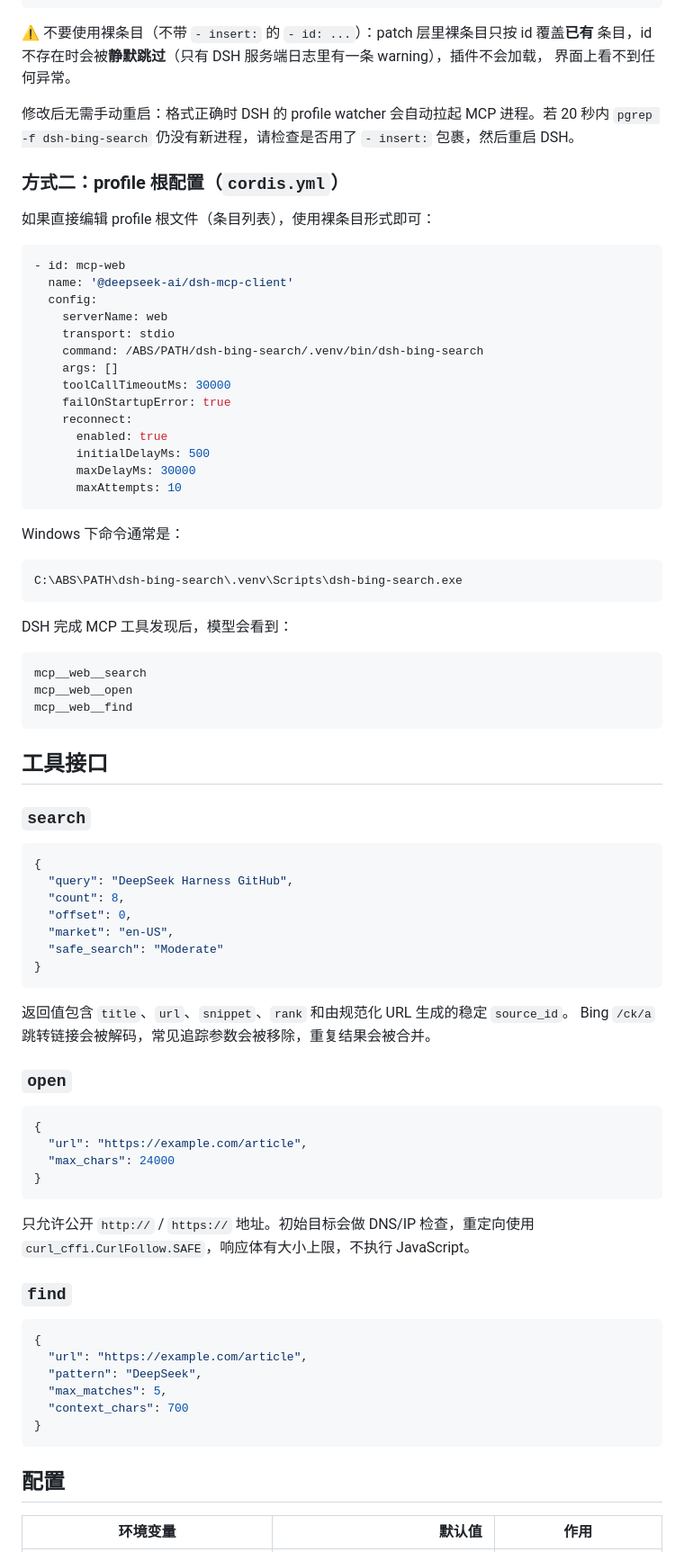
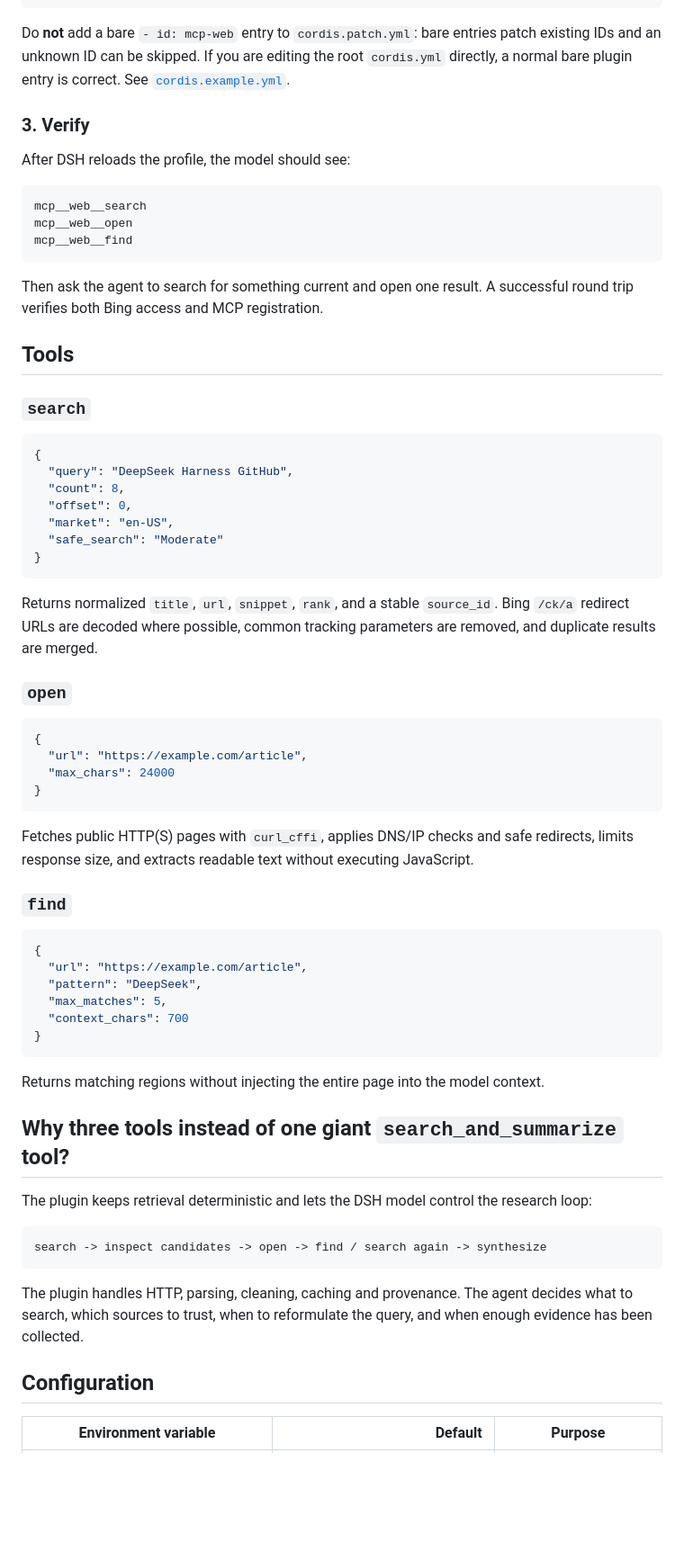
Before and after one commit to Biogod2020/dsh-bing-search, a Markdown page: README.md, the part around one of its changes. Shown at 90% size. Drawn GitHub-style; blank space fills up the shorter version.

````diff
--- a/README.md
+++ b/README.md
@@ -64,41 +87,11 @@ patch 层追加新插件条目必须用 `- insert:` 包裹：
           maxAttempts: 10
 ```
 
-⚠️ 不要使用裸条目（不带 `- insert:` 的 `- id: ...`）：patch 层里裸条目只按 id 覆盖**已有**
-条目，id 不存在时会被**静默跳过**（只有 DSH 服务端日志里有一条 warning），插件不会加载，
-界面上看不到任何异常。
+Do **not** add a bare `- id: mcp-web` entry to `cordis.patch.yml`: bare entries patch existing IDs and an unknown ID can be skipped. If you are editing the root `cordis.yml` directly, a normal bare plugin entry is correct. See [`cordis.example.yml`](./cordis.example.yml).
 
-修改后无需手动重启：格式正确时 DSH 的 profile watcher 会自动拉起 MCP 进程。若 20 秒内
-`pgrep -f dsh-bing-search` 仍没有新进程，请检查是否用了 `- insert:` 包裹，然后重启 DSH。
+### 3. Verify
 
-### 方式二：profile 根配置（`cordis.yml`）
-
-如果直接编辑 profile 根文件（条目列表），使用裸条目形式即可：
-
-```yaml
-- id: mcp-web
-  name: '@deepseek-ai/dsh-mcp-client'
-  config:
-    serverName: web
-    transport: stdio
-    command: /ABS/PATH/dsh-bing-search/.venv/bin/dsh-bing-search
-    args: []
-    toolCallTimeoutMs: 30000
-    failOnStartupError: true
-    reconnect:
-      enabled: true
-      initialDelayMs: 500
-      maxDelayMs: 30000
-      maxAttempts: 10
-```
-
-Windows 下命令通常是：
-
-```text
-C:\ABS\PATH\dsh-bing-search\.venv\Scripts\dsh-bing-search.exe
-```
-
-DSH 完成 MCP 工具发现后，模型会看到：
+After DSH reloads the profile, the model should see:
 
 ```text
 mcp__web__search
@@ -106,7 +99,9 @@ mcp__web__open
 mcp__web__find
 ```
 
-## 工具接口
+Then ask the agent to search for something current and open one result. A successful round trip verifies both Bing access and MCP registration.
+
+## Tools
 
 ### `search`
 
@@ -120,8 +115,7 @@ mcp__web__find
 }
 ```
 
-返回值包含 `title`、`url`、`snippet`、`rank` 和由规范化 URL 生成的稳定 `source_id`。
-Bing `/ck/a` 跳转链接会被解码，常见追踪参数会被移除，重复结果会被合并。
+Returns normalized `title`, `url`, `snippet`, `rank`, and a stable `source_id`. Bing `/ck/a` redirect URLs are decoded where possible, common tracking parameters are removed, and duplicate results are merged.
 
 ### `open`
 
@@ -132,8 +126,7 @@ Bing `/ck/a` 跳转链接会被解码，常见追踪参数会被移除，重复
 }
 ```
 
-只允许公开 `http://` / `https://` 地址。初始目标会做 DNS/IP 检查，重定向使用
-`curl_cffi.CurlFollow.SAFE`，响应体有大小上限，不执行 JavaScript。
+Fetches public HTTP(S) pages with `curl_cffi`, applies DNS/IP checks and safe redirects, limits response size, and extracts readable text without executing JavaScript.
 
 ### `find`
 
@@ -146,7 +139,19 @@ Bing `/ck/a` 跳转链接会被解码，常见追踪参数会被移除，重复
 }
 ```
 
-## 配置
+Returns matching regions without injecting the entire page into the model context.
 
-| 环境变量 | 默认值 | 作用 |
+## Why three tools instead of one giant `search_and_summarize` tool?
+
+The plugin keeps retrieval deterministic and lets the DSH model control the research loop:
+
+```text
+search -> inspect candidates -> open -> find / search again -> synthesize
+```
+
+The plugin handles HTTP, parsing, cleaning, caching and provenance. The agent decides what to search, which sources to trust, when to reformulate the query, and when enough evidence has been collected.
+
+## Configuration
+
+| Environment variable | Default | Purpose |
 |---|---:|---|
````
Also changed, not shown: other parts of README.md (+86 -51 lines).
